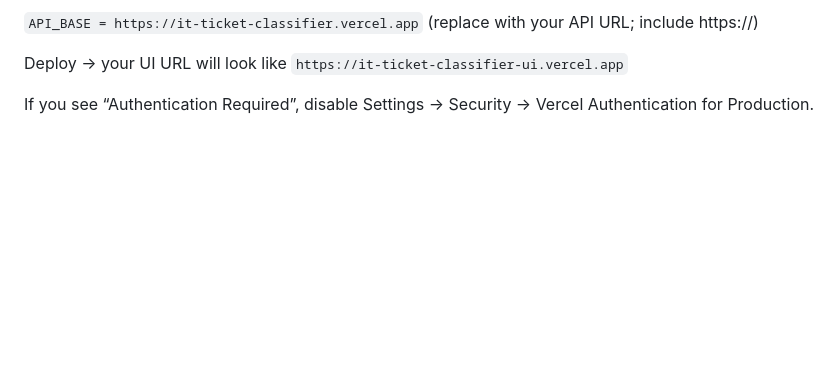
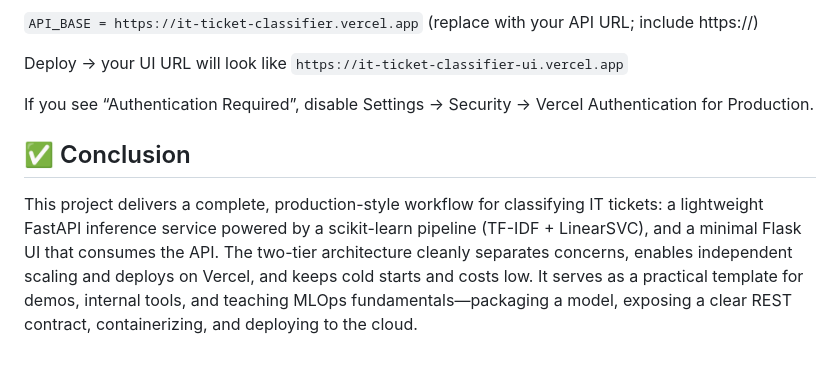
Before and after one commit to Krithikagm/IT-Ticket-Classifier, a Markdown page: README.md, the part around the change. Drawn GitHub-style; blank space fills up the shorter version.

```diff
--- a/README.md
+++ b/README.md
@@ -118,3 +118,8 @@ Deploy → your UI URL will look like
 `https://it-ticket-classifier-ui.vercel.app`
 
 If you see “Authentication Required”, disable Settings → Security → Vercel Authentication for Production.
+
+
+## ✅ Conclusion
+
+This project delivers a complete, production-style workflow for classifying IT tickets: a lightweight FastAPI inference service powered by a scikit-learn pipeline (TF-IDF + LinearSVC), and a minimal Flask UI that consumes the API. The two-tier architecture cleanly separates concerns, enables independent scaling and deploys on Vercel, and keeps cold starts and costs low. It serves as a practical template for demos, internal tools, and teaching MLOps fundamentals—packaging a model, exposing a clear REST contract, containerizing, and deploying to the cloud.
```
